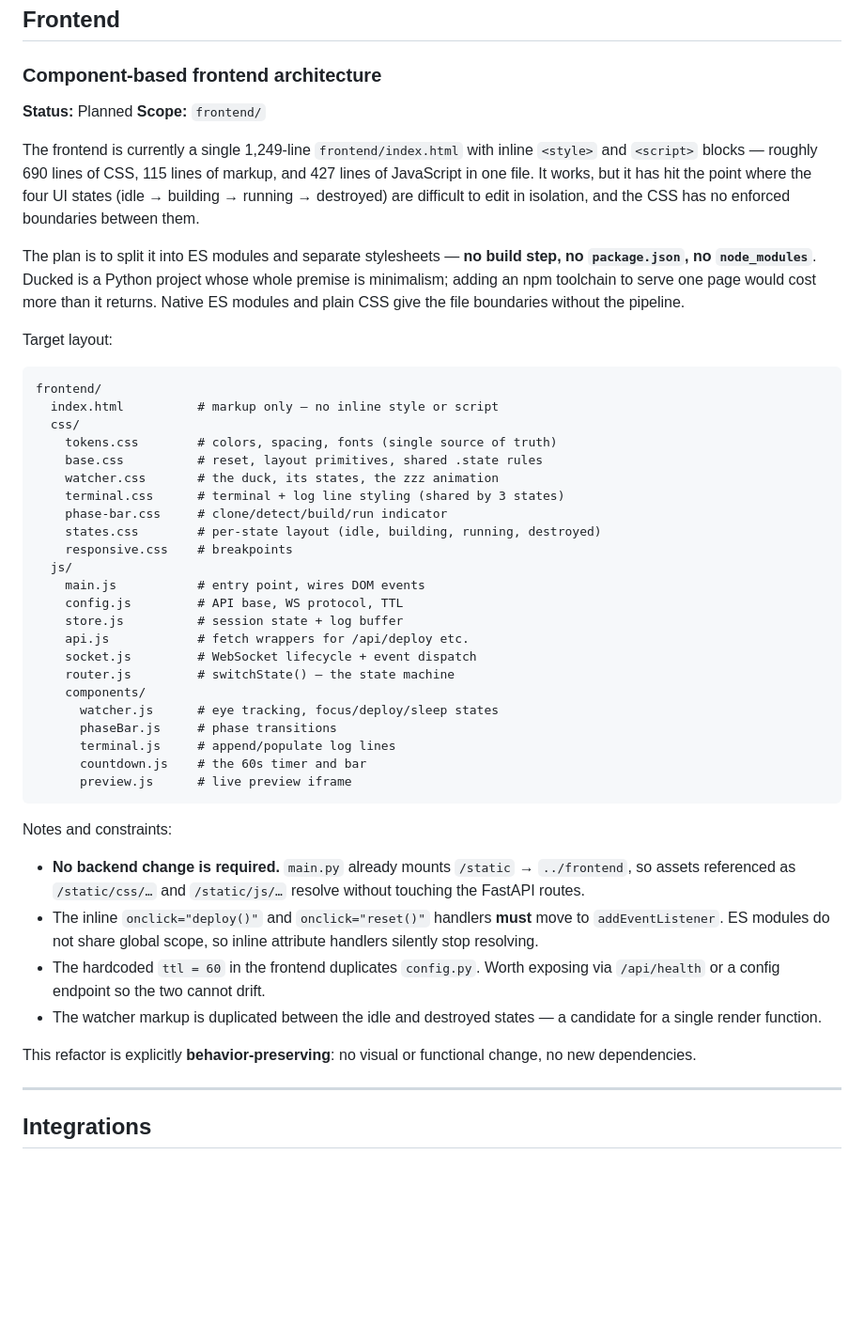
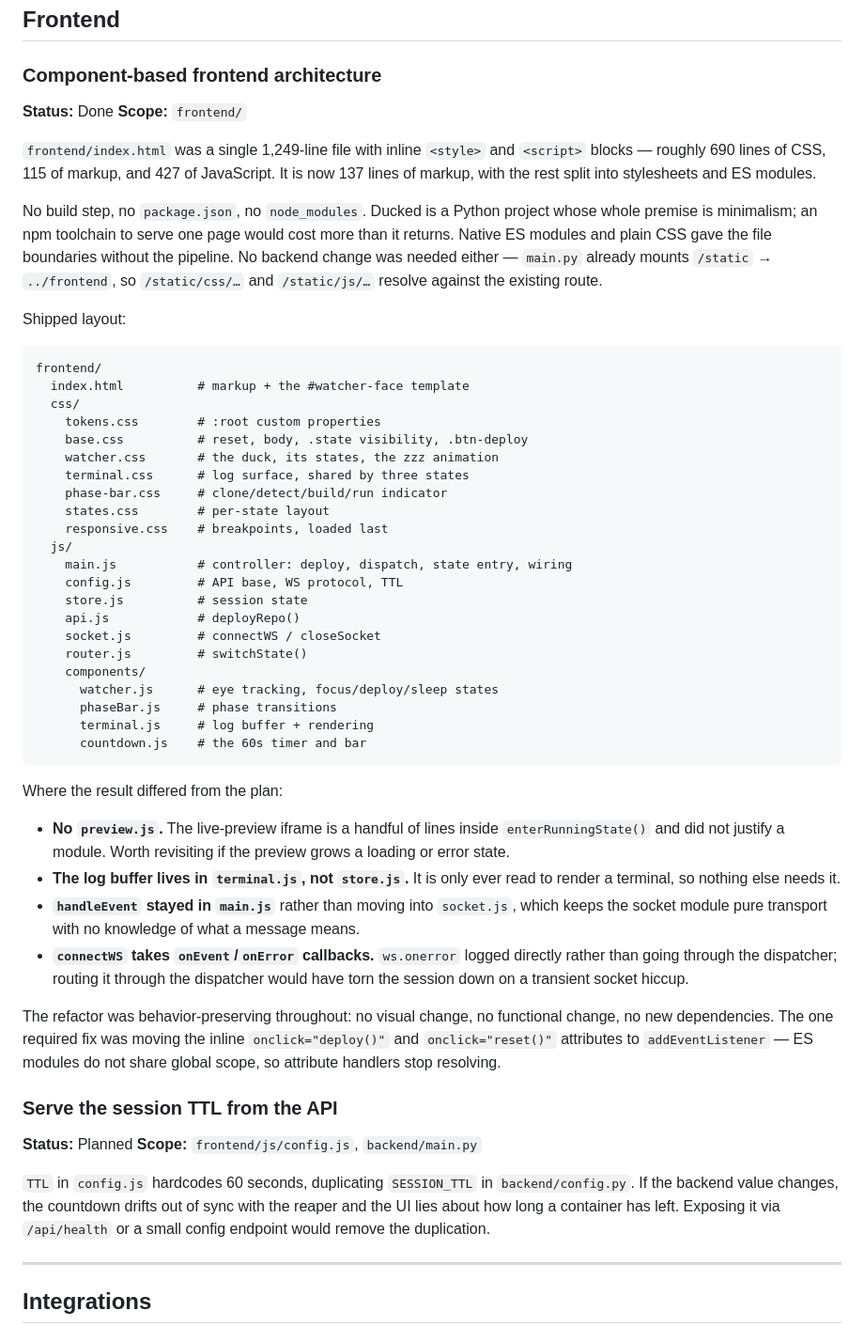
Before and after one commit to thevalmarch/ducked, a Markdown page: ROADMAP.md, the part around the change. Shown at 94% size. GitHub-like rendering; blank space fills up the shorter version.

Commit message:
docs: mark the frontend refactor as done
Rewrite the ROADMAP.md entry to describe what shipped rather than what
was planned, including the four places the result differed from the
sketch: no preview.js, the log buffer living in terminal.js rather than
the store, handleEvent staying in main.js, and connectWS taking
callbacks so a transport error does not tear the session down.

Promote the TTL duplication to its own roadmap entry — config.js still
hardcodes 60 seconds alongside backend/config.py, and the two drift
silently.

Update the README architecture tree, which still described the frontend
as a single vanilla file, and add a CHANGELOG entry under Unreleased.

````diff
--- a/ROADMAP.md
+++ b/ROADMAP.md
@@ -10,64 +10,77 @@ Nothing here is a promise. Things that stop making sense get deleted, not shippe
 
 ### Component-based frontend architecture
 
-**Status:** Planned
+**Status:** Done
 **Scope:** `frontend/`
 
-The frontend is currently a single 1,249-line `frontend/index.html` with inline
-`<style>` and `<script>` blocks — roughly 690 lines of CSS, 115 lines of markup,
-and 427 lines of JavaScript in one file. It works, but it has hit the point where
-the four UI states (idle → building → running → destroyed) are difficult to edit
-in isolation, and the CSS has no enforced boundaries between them.
+`frontend/index.html` was a single 1,249-line file with inline `<style>` and
+`<script>` blocks — roughly 690 lines of CSS, 115 of markup, and 427 of
+JavaScript. It is now 137 lines of markup, with the rest split into stylesheets
+and ES modules.
 
-The plan is to split it into ES modules and separate stylesheets — **no build
-step, no `package.json`, no `node_modules`**. Ducked is a Python project whose
-whole premise is minimalism; adding an npm toolchain to serve one page would cost
-more than it returns. Native ES modules and plain CSS give the file boundaries
-without the pipeline.
+No build step, no `package.json`, no `node_modules`. Ducked is a Python project
+whose whole premise is minimalism; an npm toolchain to serve one page would cost
+more than it returns. Native ES modules and plain CSS gave the file boundaries
+without the pipeline. No backend change was needed either — `main.py` already
+mounts `/static` → `../frontend`, so `/static/css/…` and `/static/js/…` resolve
+against the existing route.
 
-Target layout:
+Shipped layout:
 
 ```
 frontend/
-  index.html          # markup only — no inline style or script
+  index.html          # markup + the #watcher-face template
   css/
-    tokens.css        # colors, spacing, fonts (single source of truth)
-    base.css          # reset, layout primitives, shared .state rules
+    tokens.css        # :root custom properties
+    base.css          # reset, body, .state visibility, .btn-deploy
     watcher.css       # the duck, its states, the zzz animation
-    terminal.css      # terminal + log line styling (shared by 3 states)
+    terminal.css      # log surface, shared by three states
     phase-bar.css     # clone/detect/build/run indicator
-    states.css        # per-state layout (idle, building, running, destroyed)
-    responsive.css    # breakpoints
+    states.css        # per-state layout
+    responsive.css    # breakpoints, loaded last
   js/
-    main.js           # entry point, wires DOM events
+    main.js           # controller: deploy, dispatch, state entry, wiring
     config.js         # API base, WS protocol, TTL
-    store.js          # session state + log buffer
-    api.js            # fetch wrappers for /api/deploy etc.
-    socket.js         # WebSocket lifecycle + event dispatch
-    router.js         # switchState() — the state machine
+    store.js          # session state
+    api.js            # deployRepo()
+    socket.js         # connectWS / closeSocket
+    router.js         # switchState()
     components/
       watcher.js      # eye tracking, focus/deploy/sleep states
       phaseBar.js     # phase transitions
-      terminal.js     # append/populate log lines
+      terminal.js     # log buffer + rendering
       countdown.js    # the 60s timer and bar
-      preview.js      # live preview iframe
 ```
 
-Notes and constraints:
+Where the result differed from the plan:
 
-- **No backend change is required.** `main.py` already mounts `/static` →
-  `../frontend`, so assets referenced as `/static/css/…` and `/static/js/…`
-  resolve without touching the FastAPI routes.
-- The inline `onclick="deploy()"` and `onclick="reset()"` handlers **must** move
-  to `addEventListener`. ES modules do not share global scope, so inline
-  attribute handlers silently stop resolving.
-- The hardcoded `ttl = 60` in the frontend duplicates `config.py`. Worth exposing
-  via `/api/health` or a config endpoint so the two cannot drift.
-- The watcher markup is duplicated between the idle and destroyed states — a
-  candidate for a single render function.
+- **No `preview.js`.** The live-preview iframe is a handful of lines inside
+  `enterRunningState()` and did not justify a module. Worth revisiting if the
+  preview grows a loading or error state.
+- **The log buffer lives in `terminal.js`, not `store.js`.** It is only ever read
+  to render a terminal, so nothing else needs it.
+- **`handleEvent` stayed in `main.js`** rather than moving into `socket.js`,
+  which keeps the socket module pure transport with no knowledge of what a
+  message means.
+- **`connectWS` takes `onEvent`/`onError` callbacks.** `ws.onerror` logged
+  directly rather than going through the dispatcher; routing it through the
+  dispatcher would have torn the session down on a transient socket hiccup.
 
-This refactor is explicitly **behavior-preserving**: no visual or functional
-change, no new dependencies.
+The refactor was behavior-preserving throughout: no visual change, no functional
+change, no new dependencies. The one required fix was moving the inline
+`onclick="deploy()"` and `onclick="reset()"` attributes to `addEventListener` —
+ES modules do not share global scope, so attribute handlers stop resolving.
+
+### Serve the session TTL from the API
+
+**Status:** Planned
+**Scope:** `frontend/js/config.js`, `backend/main.py`
+
+`TTL` in `config.js` hardcodes 60 seconds, duplicating `SESSION_TTL` in
+`backend/config.py`. If the backend value changes, the countdown drifts out of
+sync with the reaper and the UI lies about how long a container has left.
+Exposing it via `/api/health` or a small config endpoint would remove the
+duplication.
 
 ---
 
````
Also changed, not shown: CHANGELOG.md (+6 -0 lines), README.md (+12 -2 lines).
